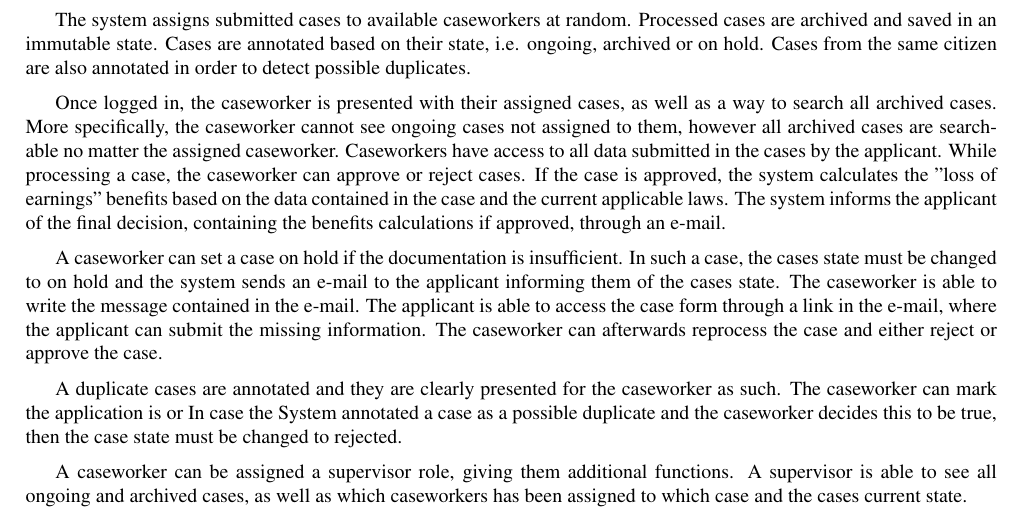
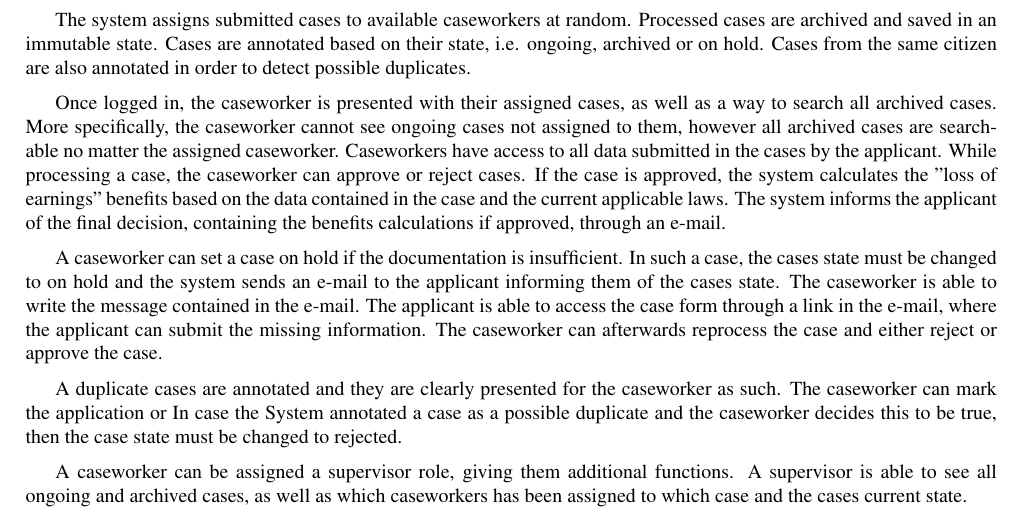
Before and after one commit to silvanadrian/SE2019-Project, a LaTeX document (main.tex, which reads 03-functional-requirements.tex): part of page 5 of 32, cut so that both start at the same text. Compiled offline with pdfLaTeX.

Commit message:
Update on Overleaf.

```diff
--- a/03-functional-requirements.tex
+++ b/03-functional-requirements.tex
@@ -21,7 +21,7 @@ A caseworker can set a case on hold if the documentation is insufficient. In suc
 
 \vspace{2mm}
 
-A duplicate cases are annotated and they are clearly presented for the caseworker as such. The caseworker can mark the application is  or    In case the System annotated a case as a possible duplicate and the caseworker decides this to be true, then the case state must be changed to rejected.
+A duplicate cases are annotated and they are clearly presented for the caseworker as such. The caseworker can mark the application  or    In case the System annotated a case as a possible duplicate and the caseworker decides this to be true, then the case state must be changed to rejected.
 
 \vspace{2mm}
 
```
